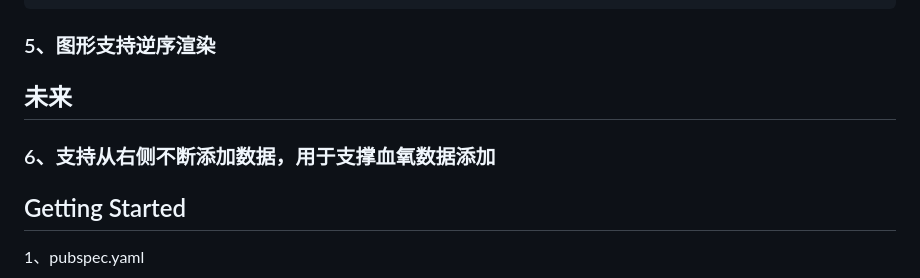
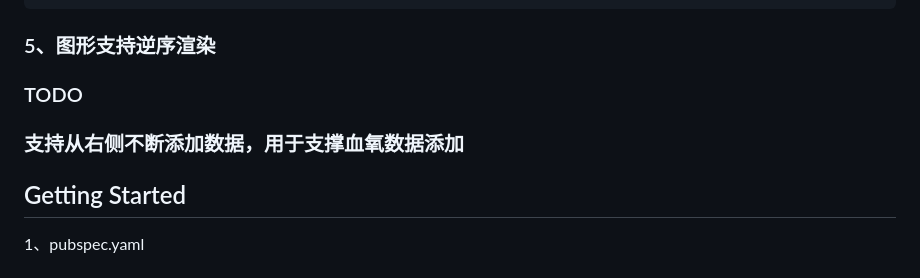
Before and after one commit to JDongKhan/flutter_chart, a Markdown page: README.md, the part around the change. Drawn GitHub-style.

Commit message:
mod READEME

```diff
--- a/README.md
+++ b/README.md
@@ -51,8 +51,8 @@
     3）、支持设置安全区域让弹框更容易定制范围
 ### 5、图形支持逆序渲染
 
-## 未来
-### 6、支持从右侧不断添加数据，用于支撑血氧数据添加
+### TODO
+### 支持从右侧不断添加数据，用于支撑血氧数据添加
 
 
 ## Getting Started
```
